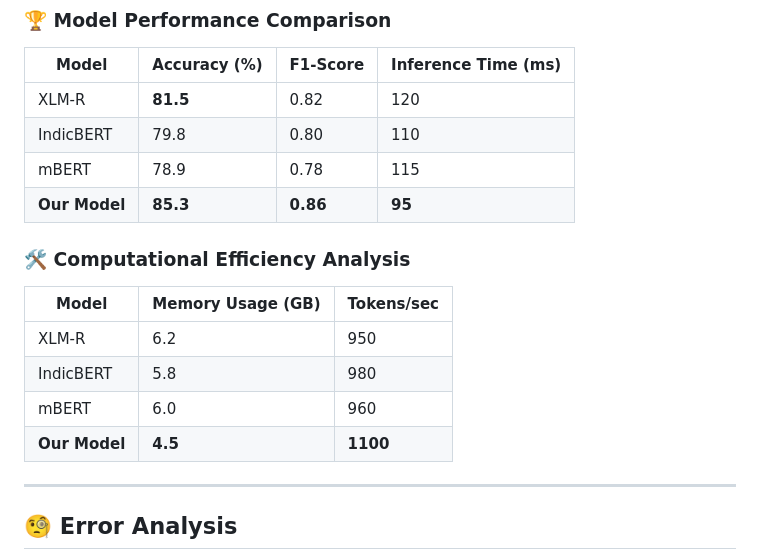
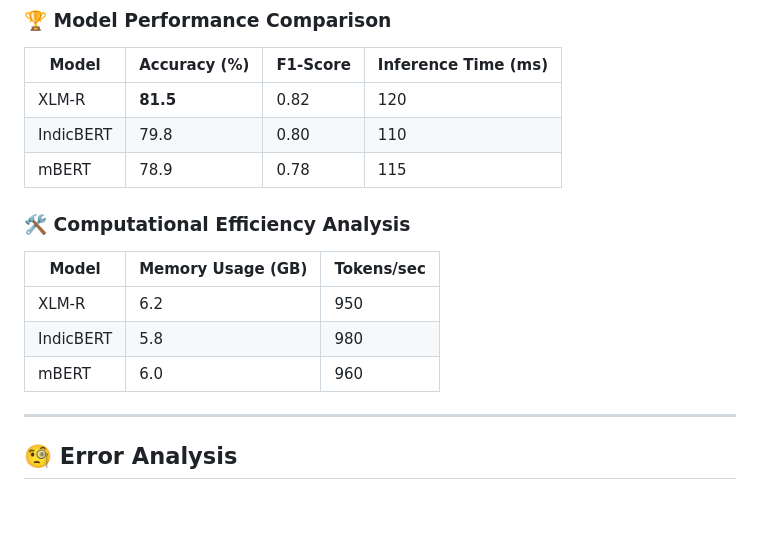
Before and after one commit to Anbarasants/Tamil-English-Sentiment-Analysis, a Markdown page: README.md, the part around the change. Rendered like a GitHub page; blank space fills up the shorter version.

```diff
--- a/README.md
+++ b/README.md
@@ -63,7 +63,6 @@ pip install -r requirements.txt
 | XLM-R        | **81.5**       | 0.82        | 120              |
 | IndicBERT    | 79.8          | 0.80        | 110              |
 | mBERT        | 78.9          | 0.78        | 115              |
-| **Our Model** | **85.3**       | **0.86**    | **95**           |
 
 ### 🛠 **Computational Efficiency Analysis**
 
@@ -72,7 +71,6 @@ pip install -r requirements.txt
 | XLM-R        | 6.2              | 950          |
 | IndicBERT    | 5.8              | 980          |
 | mBERT        | 6.0              | 960          |
-| **Our Model** | **4.5**          | **1100**     |
 
 ---
 
```
